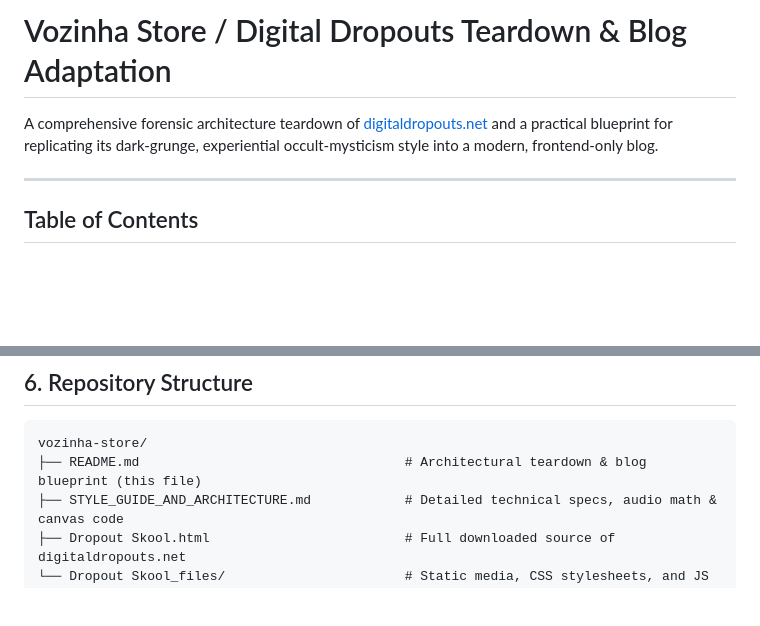
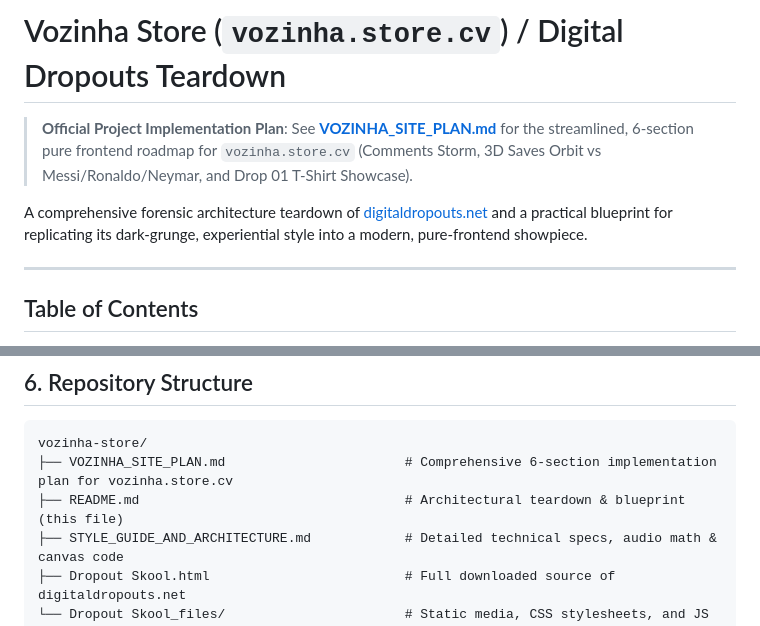
Before and after one commit to Jabir-A-H/vozinha-store, a Markdown page: README.md, 2 parts joined by grey strips. Drawn GitHub-style; blank space fills up the shorter version.

Commit message:
Add official Vozinha site plan: 6-section pure frontend roadmap for vozinha.store.cv

````diff
--- a/README.md
+++ b/README.md
@@ -1,6 +1,8 @@
-# Vozinha Store / Digital Dropouts Teardown & Blog Adaptation
+# Vozinha Store (`vozinha.store.cv`) / Digital Dropouts Teardown
 
-A comprehensive forensic architecture teardown of [digitaldropouts.net](https://digitaldropouts.net/) and a practical blueprint for replicating its dark-grunge, experiential occult-mysticism style into a modern, frontend-only blog.
+> **Official Project Implementation Plan**: See [**VOZINHA_SITE_PLAN.md**](file:///c:/Users/Jabir/Desktop/Projects/vozinha-store/VOZINHA_SITE_PLAN.md) for the streamlined, 6-section pure frontend roadmap for `vozinha.store.cv` (Comments Storm, 3D Saves Orbit vs Messi/Ronaldo/Neymar, and Drop 01 T-Shirt Showcase).
+
+A comprehensive forensic architecture teardown of [digitaldropouts.net](https://digitaldropouts.net/) and a practical blueprint for replicating its dark-grunge, experiential style into a modern, pure-frontend showpiece.
 
 ---
 
@@ -174,7 +176,8 @@ Adapting this dark, atmospheric, tactile design system to a **frontend-only blog
 
 ```
 vozinha-store/
-├── README.md                                  # Architectural teardown & blog blueprint (this file)
+├── VOZINHA_SITE_PLAN.md                       # Comprehensive 6-section implementation plan for vozinha.store.cv
+├── README.md                                  # Architectural teardown & blueprint (this file)
 ├── STYLE_GUIDE_AND_ARCHITECTURE.md            # Detailed technical specs, audio math & canvas code
 ├── Dropout Skool.html                         # Full downloaded source of digitaldropouts.net
 └── Dropout Skool_files/                       # Static media, CSS stylesheets, and JS bundles
````
Also changed, not shown: VOZINHA_SITE_PLAN.md (added, +189 -0 lines).
